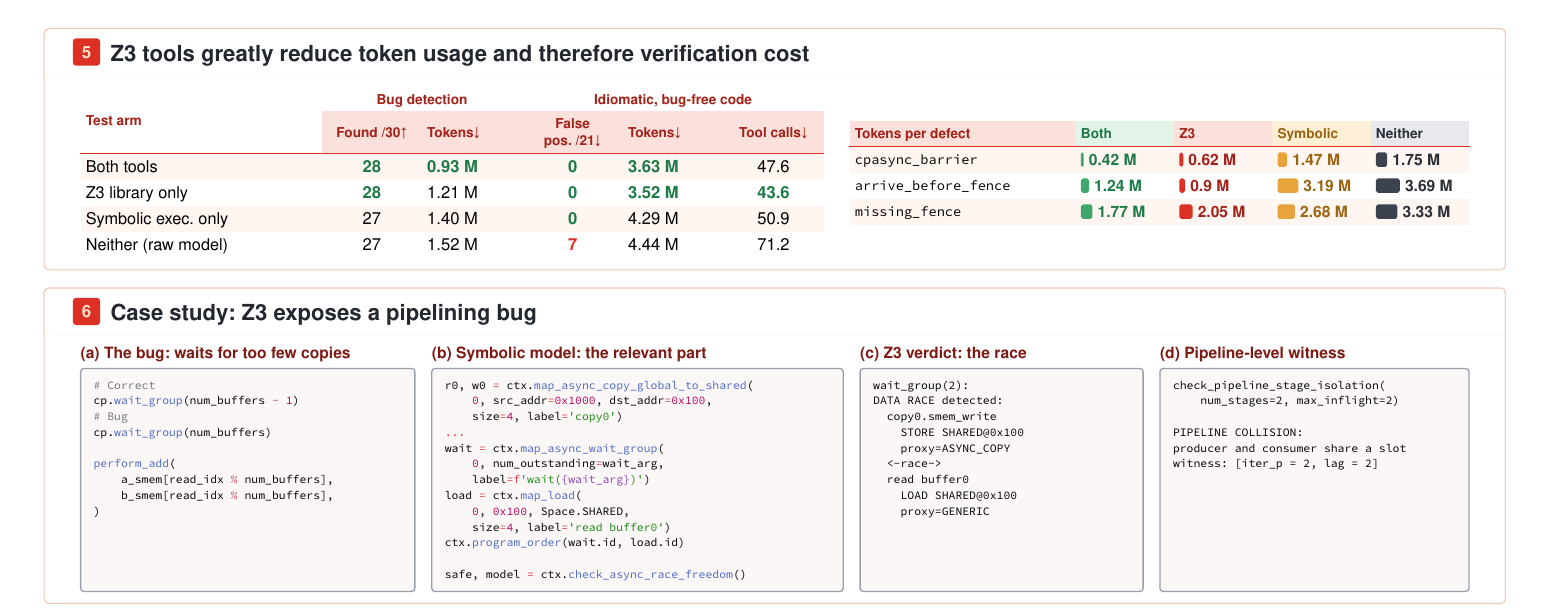
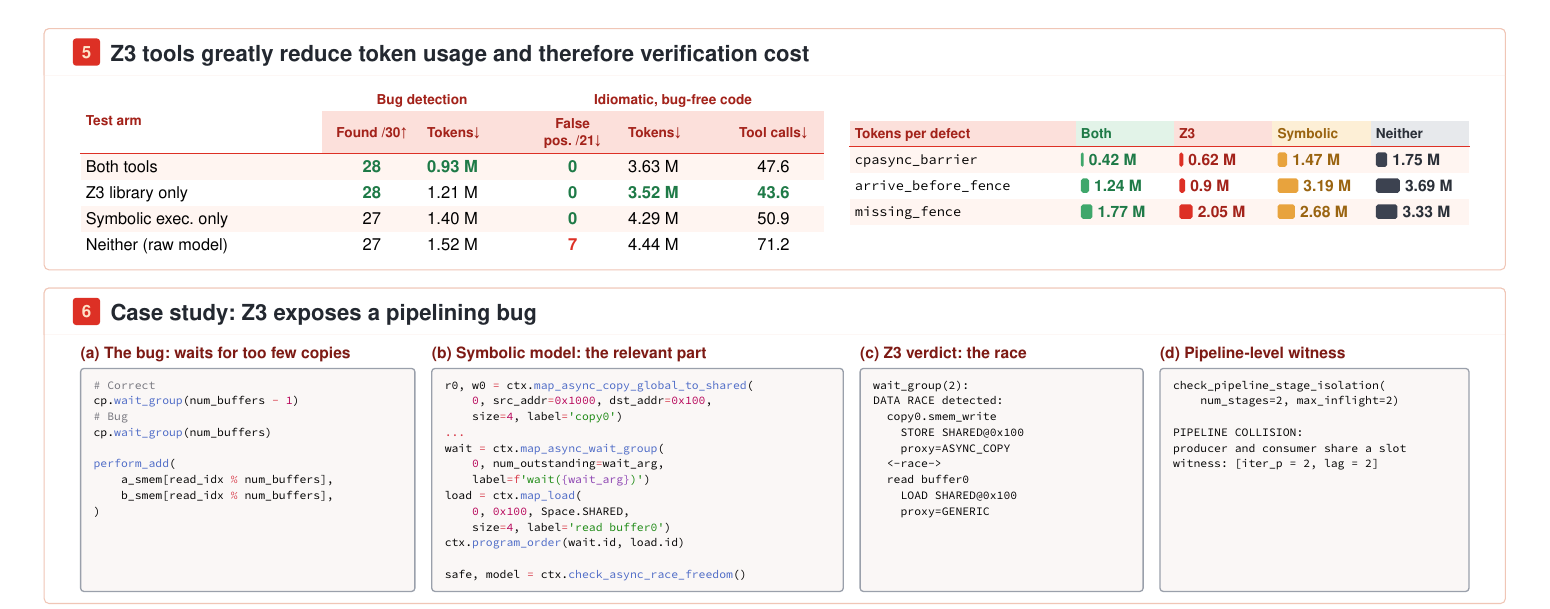
Before and after one commit to Paroxysmisch/glueball-poster, a Typst document (poster-cascade.typ): part of the page, cut so that both start at the same text. The pictures show the PDF file poster-cascade.pdf that the author committed with the source.

Commit message:
Fixed wrong item in table highlighted in green.

```diff
--- a/poster-cascade.typ
+++ b/poster-cascade.typ
@@ -221,7 +221,7 @@
   table.cell(colspan: 2, th(mint)[Bug detection]), table.cell(colspan: 3, th(mint)[Idiomatic, bug-free code]),
   th(mint)[Found /30↑], th(mint)[Tokens↓], th(mint)[False pos. /21↓], th(mint)[Tokens↓], th(mint)[Tool calls↓],
   table.hline(stroke: 2pt + mint.s),
-  text(size: 25pt)[Both tools], pos[28], pos[0.93 M], pos[0], pos[3.63 M], [47.6],
+  text(size: 25pt)[Both tools], pos[28], pos[0.93 M], pos[0], [3.63 M], [47.6],
   text(size: 25pt)[Z3 library only], pos[28], [1.21 M], pos[0], pos[3.52 M], pos[43.6],
   text(size: 25pt)[Symbolic exec. only], [27], [1.40 M], pos[0], [4.29 M], [50.9],
   text(size: 25pt)[Neither (raw model)], [27], [1.52 M], text(fill: cascade-red, weight: 700)[7], [4.44 M], [71.2])
```
Also changed, not shown: poster-cascade.pdf.
